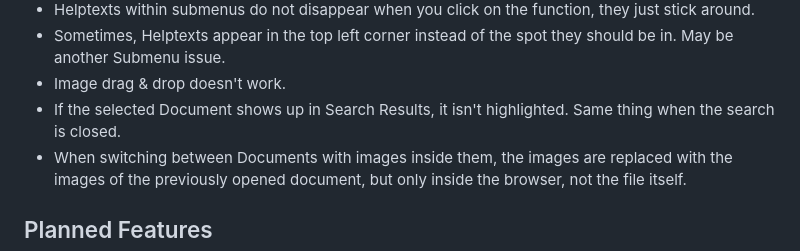
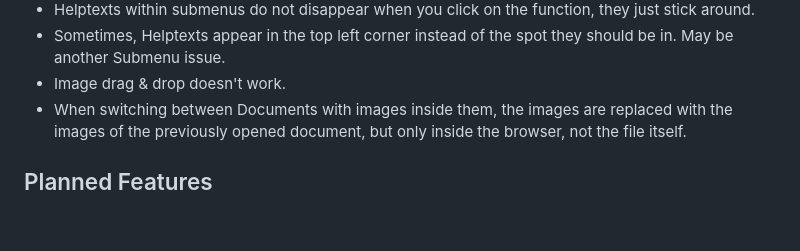
Before and after one commit to Yooli8537/Editor, a Markdown page: README.md, the part around the change. Rendered like a GitHub page; blank space fills up the shorter version.

Commit message:
If the selected Document shows up in Search Results, it's now highlighted. Same thing when the search is closed. Apparently I fixed that at some point. Cool.

```diff
--- a/README.md
+++ b/README.md
@@ -60,7 +60,6 @@ This is a Web-based Editor which can run locally or on a home server.
 - Helptexts within submenus do not disappear when you click on the function, they just stick around.
 - Sometimes, Helptexts appear in the top left corner instead of the spot they should be in. May be another Submenu issue.
 - Image drag & drop doesn't work.
-- If the selected Document shows up in Search Results, it isn't highlighted. Same thing when the search is closed.
 - When switching between Documents with images inside them, the images are replaced with the images of the previously opened document, but only inside the browser, not the file itself.
 
 ## Planned Features
```
Also changed, not shown: CHANGELOG.md (+1 -0 lines).
